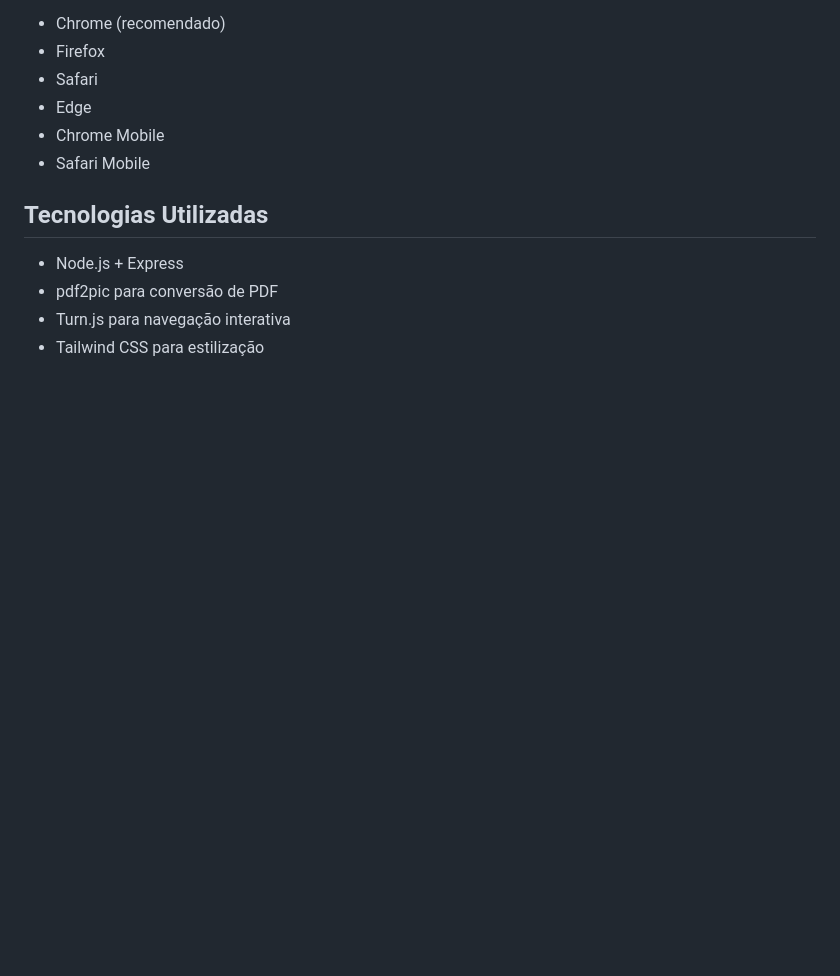
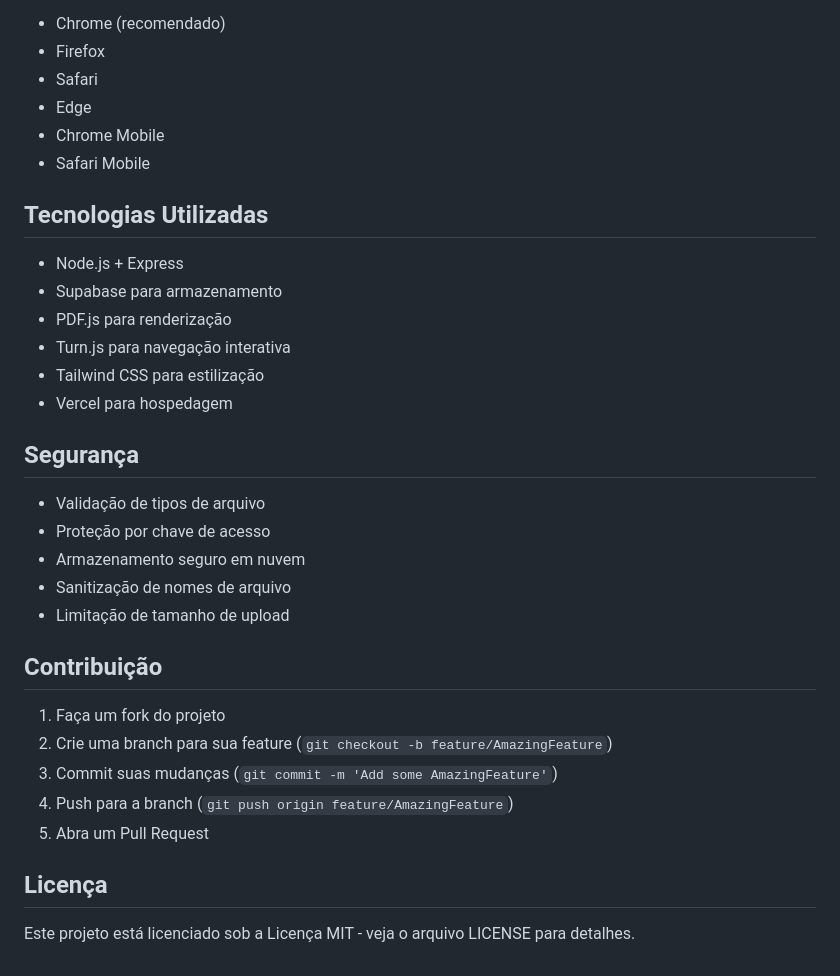
Before and after one commit to educamax/books4web, a Markdown page: README.md, the part around one of its changes. GitHub-like rendering; blank space fills up the shorter version.

```diff
--- a/README.md
+++ b/README.md
@@ -148,6 +150,28 @@ Os arquivos temporários são automaticamente limpos em caso de erro, mas você
 ## Tecnologias Utilizadas
 
 - Node.js + Express
-- pdf2pic para conversão de PDF
+- Supabase para armazenamento
+- PDF.js para renderização
 - Turn.js para navegação interativa
 - Tailwind CSS para estilização
+- Vercel para hospedagem
+
+## Segurança
+
+- Validação de tipos de arquivo
+- Proteção por chave de acesso
+- Armazenamento seguro em nuvem
+- Sanitização de nomes de arquivo
+- Limitação de tamanho de upload
+
+## Contribuição
+
+1. Faça um fork do projeto
+2. Crie uma branch para sua feature (`git checkout -b feature/AmazingFeature`)
+3. Commit suas mudanças (`git commit -m 'Add some AmazingFeature'`)
+4. Push para a branch (`git push origin feature/AmazingFeature`)
+5. Abra um Pull Request
+
+## Licença
+
+Este projeto está licenciado sob a Licença MIT - veja o arquivo LICENSE para detalhes.
```
Also changed, not shown: other parts of README.md (+49 -47 lines).
